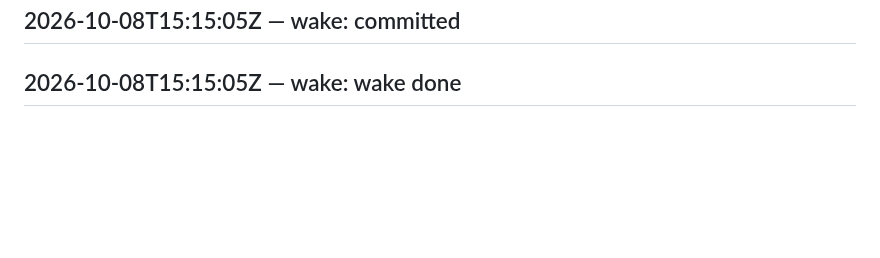
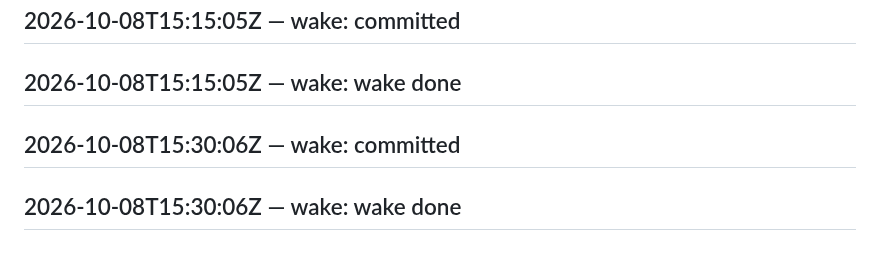
Before and after one commit to SuperInstance/self-assembly, a Markdown page: LEDGER.md, the part around the change. Rendered like a GitHub page; blank space fills up the shorter version.

Commit message:
wake 2026-10-08T15:45:05Z

```diff
--- a/LEDGER.md
+++ b/LEDGER.md
@@ -570,3 +570,5 @@ judge transport failed
 ## 2026-10-08T15:00:06Z — wake: wake done
 ## 2026-10-08T15:15:05Z — wake: committed
 ## 2026-10-08T15:15:05Z — wake: wake done
+## 2026-10-08T15:30:06Z — wake: committed
+## 2026-10-08T15:30:06Z — wake: wake done
```
